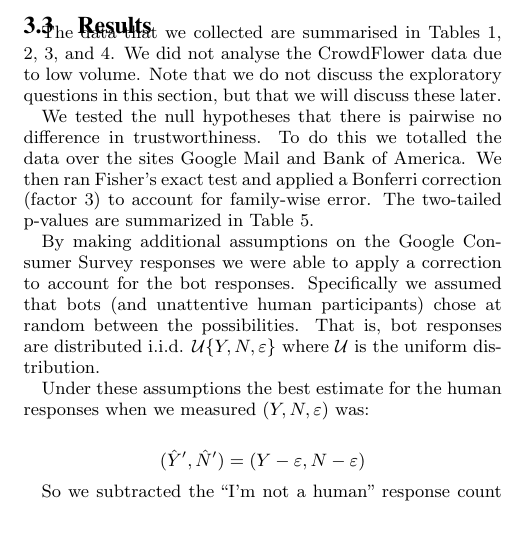
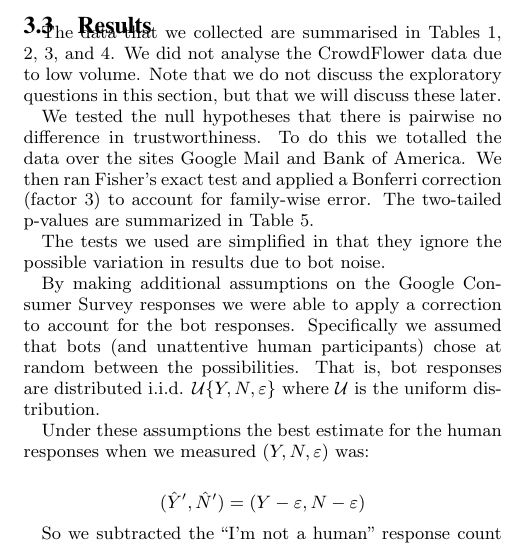
Before and after one commit to jeromebaum/paper-translucent-soups2014, a LaTeX paper (transparent.tex): part of one column of page 5 of 9, cut so that both start at the same text, the shorter picture padded with empty space. Compiled offline with pdfLaTeX.

Commit message:
Describe stats inaccuracy

```diff
--- a/transparent.tex
+++ b/transparent.tex
@@ -493,6 +493,8 @@ $\sum$               & 25       & 30            & 55 \\
 
 We tested the null hypotheses that there is pairwise no difference in trustworthiness. To do this we totalled the data over the sites Google Mail and Bank of America. We then ran Fisher's exact test and applied a Bonferri correction (factor 3) to account for family-wise error. The two-tailed p-values are summarized in Table \ref{fig:results:pvalues}.
 
+The tests we used are simplified in that they ignore the possible variation in results due to bot noise.
+
 By making additional assumptions on the Google Consumer Survey responses we were able to apply a correction to account for the bot responses. Specifically we assumed that bots (and unattentive human participants) chose at random between the possibilities. That is, bot responses are distributed i.i.d. $\mathcal U\{Y,N,\varepsilon\}$ where $\mathcal U$ is the uniform distribution.
 
 % maybe add something about the noise floor not being clear, i.e. we don't know if spammers and non-serious people click on one thing more than others. however, the problem should be reduced because we randomised order of questions.
```
